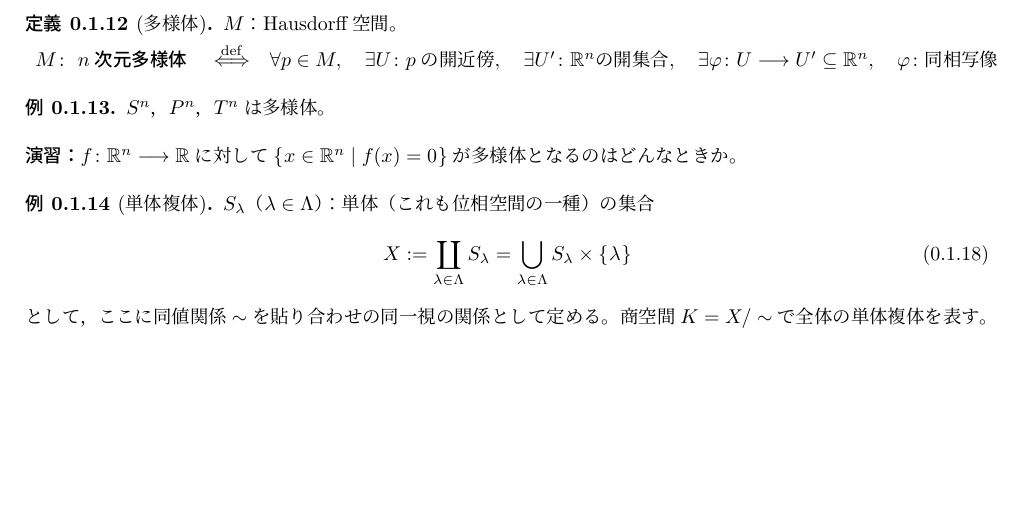
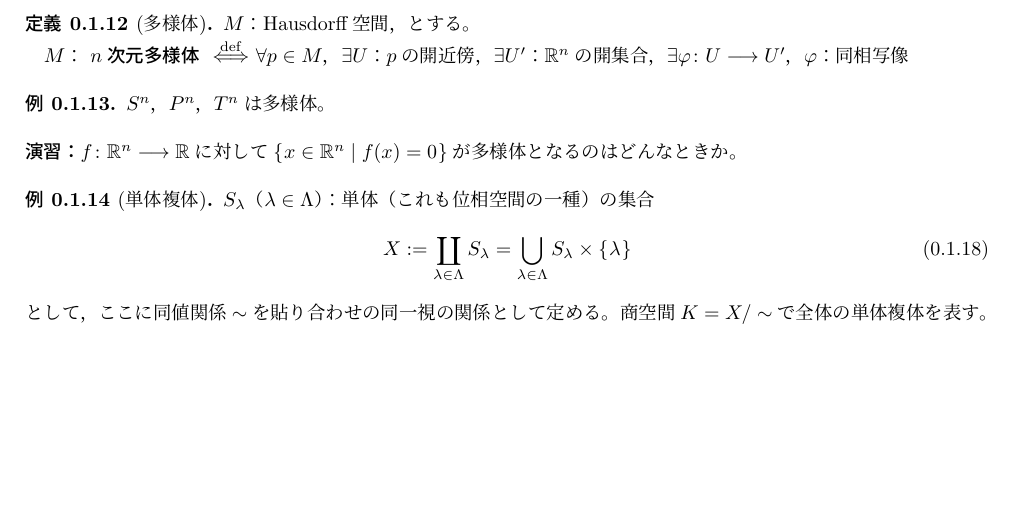
Before and after one commit to tobetakoyaki/GeometricalMathematics, a LaTeX CV (sub-resume-2.tex): part of page 5 of 5, cut so that both start at the same text. Compiled offline with upLaTeX and dvipdfmx.

Commit message:
紙面からのはみ出しを修正

```diff
--- a/sub-resume-2.tex
+++ b/sub-resume-2.tex
@@ -379,15 +379,11 @@ $\mathbb{R}^{n}$：Euclid空間（位相はEuclid距離から）
 \end{prop}
 
 \begin{teigi}[多様体]
-  $M$：Hausdorff空間。
-  \vspace{-0.5\baselineskip}
-  \begin{equation*}
-    \begin{array}{lll}
-      M \colon \text{\nw{$n$次元多様体}} & \defines & \forall p \in M, \quad \exists U \colon \text{$p$の開近傍}, \quad
-      \exists U' \colon \mathbb{R}^{n} \text{の開集合}, \quad
-      \exists \varphi \colon U \longrightarrow U' \subseteq \mathbb{R}^{n}, \quad \varphi \colon \text{同相写像}
-    \end{array}
-  \end{equation*}
+  $M$：Hausdorff空間，とする。
+
+  $M$：\nw{$n$次元多様体} $\defines$ $\forall p \in M$，$\exists U$：$p$の開近傍，
+  $\exists U'$：$\mathbb{R}^{n}$の開集合，
+  $\exists \varphi \colon U \longrightarrow U'$，$\varphi$：同相写像
 \end{teigi}
 
 \begin{rei}
```
